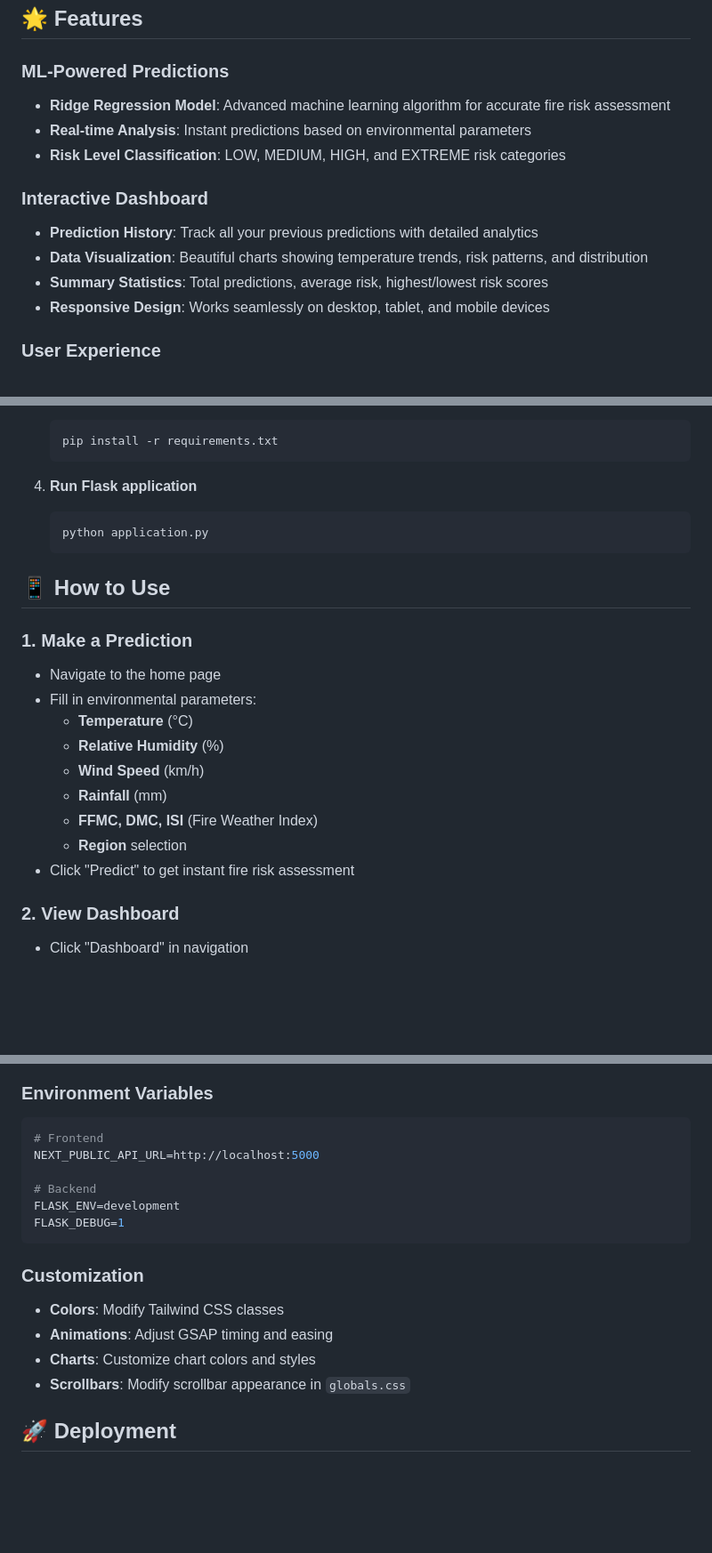
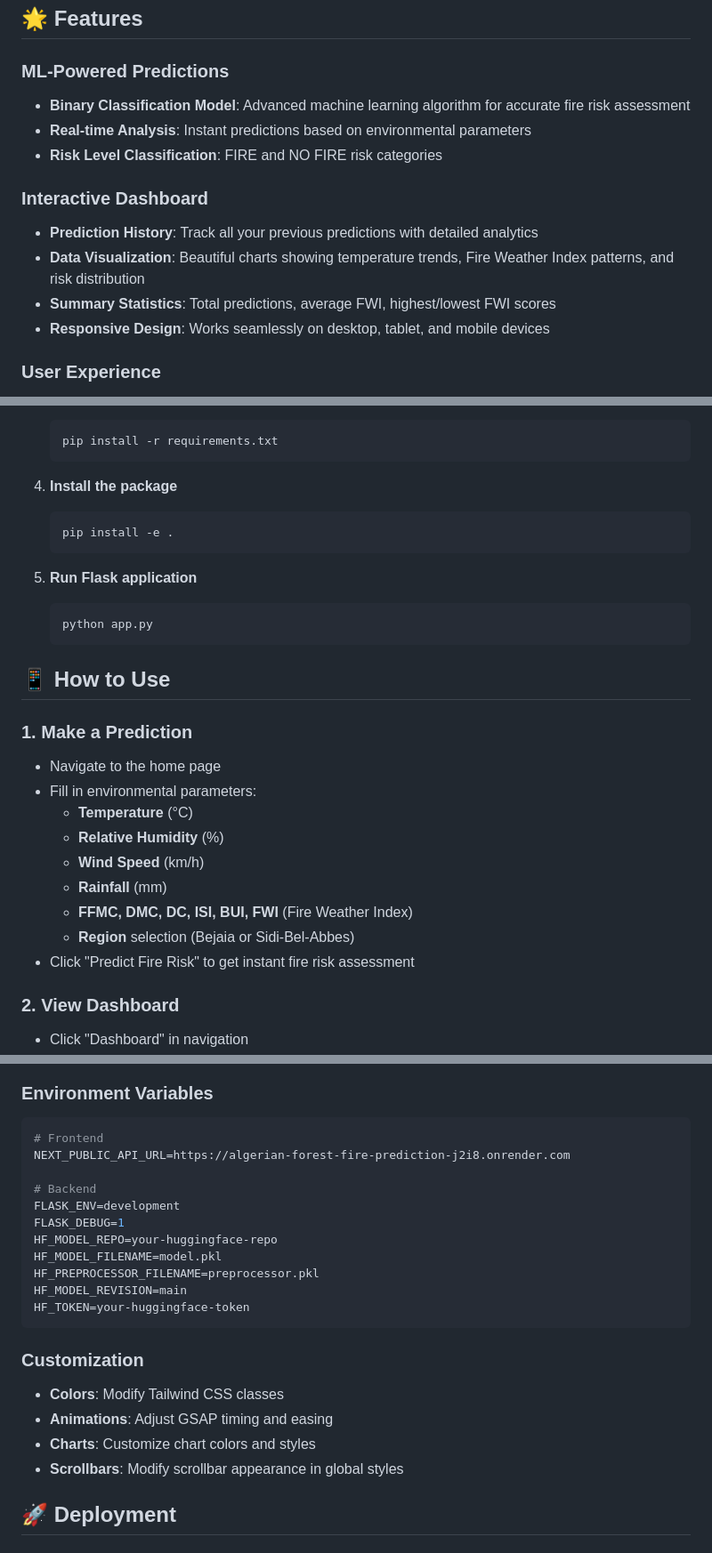
Before and after one commit to AnshulGupta-14/Algerian-Forest-Fire-Prediction, a Markdown page: README.md, 3 parts joined by grey strips. Shown: that part at 89% size. Drawn GitHub-style; blank space fills up the shorter version.

````diff
--- a/README.md
+++ b/README.md
@@ -5,14 +5,14 @@ A comprehensive machine learning-based web application for predicting forest fir
 ## 🌟 Features
 
 ### **ML-Powered Predictions**
-- **Ridge Regression Model**: Advanced machine learning algorithm for accurate fire risk assessment
+- **Binary Classification Model**: Advanced machine learning algorithm for accurate fire risk assessment
 - **Real-time Analysis**: Instant predictions based on environmental parameters
-- **Risk Level Classification**: LOW, MEDIUM, HIGH, and EXTREME risk categories
+- **Risk Level Classification**: FIRE and NO FIRE risk categories
 
 ### **Interactive Dashboard**
 - **Prediction History**: Track all your previous predictions with detailed analytics
-- **Data Visualization**: Beautiful charts showing temperature trends, risk patterns, and distribution
-- **Summary Statistics**: Total predictions, average risk, highest/lowest risk scores
+- **Data Visualization**: Beautiful charts showing temperature trends, Fire Weather Index patterns, and risk distribution
+- **Summary Statistics**: Total predictions, average FWI, highest/lowest FWI scores
 - **Responsive Design**: Works seamlessly on desktop, tablet, and mobile devices
 
 ### **User Experience**
@@ -107,9 +110,14 @@ ML Project 1/
    pip install -r requirements.txt
    ```
 
-4. **Run Flask application**
+4. **Install the package**
    ```bash
-   python application.py
+   pip install -e .
+   ```
+
+5. **Run Flask application**
+   ```bash
+   python app.py
    ```
 
 ## 📱 How to Use
@@ -121,9 +129,9 @@ ML Project 1/
   - **Relative Humidity** (%)
   - **Wind Speed** (km/h)
   - **Rainfall** (mm)
-  - **FFMC, DMC, ISI** (Fire Weather Index)
-  - **Region** selection
-- Click "Predict" to get instant fire risk assessment
+  - **FFMC, DMC, DC, ISI, BUI, FWI** (Fire Weather Index)
+  - **Region** selection (Bejaia or Sidi-Bel-Abbes)
+- Click "Predict Fire Risk" to get instant fire risk assessment
 
 ### **2. View Dashboard**
 - Click "Dashboard" in navigation
@@ -192,18 +201,23 @@ ML Project 1/
 ### **Environment Variables**
 ```bash
 # Frontend
-NEXT_PUBLIC_API_URL=http://localhost:5000
+NEXT_PUBLIC_API_URL=https://algerian-forest-fire-prediction-j2i8.onrender.com
 
 # Backend
 FLASK_ENV=development
 FLASK_DEBUG=1
+HF_MODEL_REPO=your-huggingface-repo
+HF_MODEL_FILENAME=model.pkl
+HF_PREPROCESSOR_FILENAME=preprocessor.pkl
+HF_MODEL_REVISION=main
+HF_TOKEN=your-huggingface-token
 ```
 
 ### **Customization**
 - **Colors**: Modify Tailwind CSS classes
 - **Animations**: Adjust GSAP timing and easing
 - **Charts**: Customize chart colors and styles
-- **Scrollbars**: Modify scrollbar appearance in `globals.css`
+- **Scrollbars**: Modify scrollbar appearance in global styles
 
 ## 🚀 Deployment
 
````
Also changed, not shown: other parts of README.md (+45 -34 lines).
